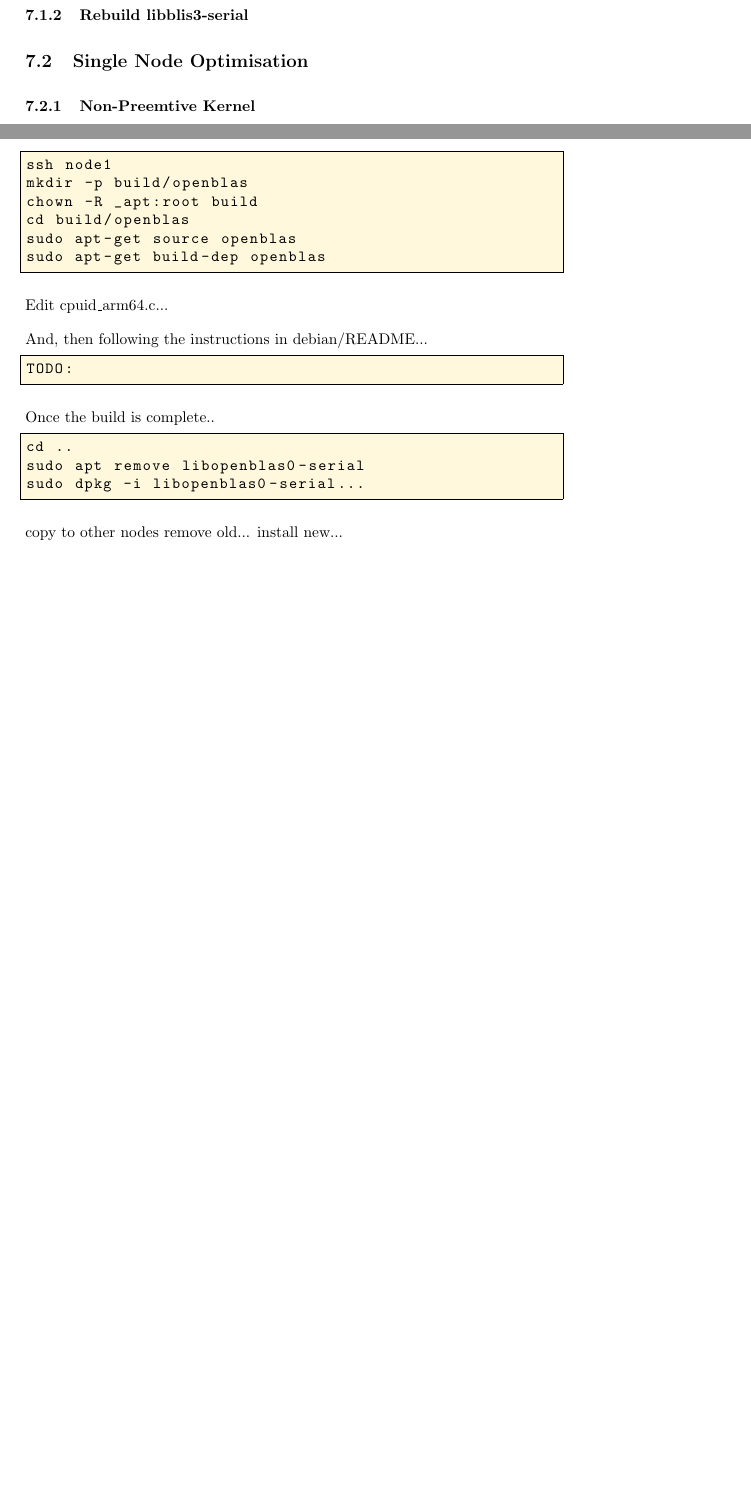
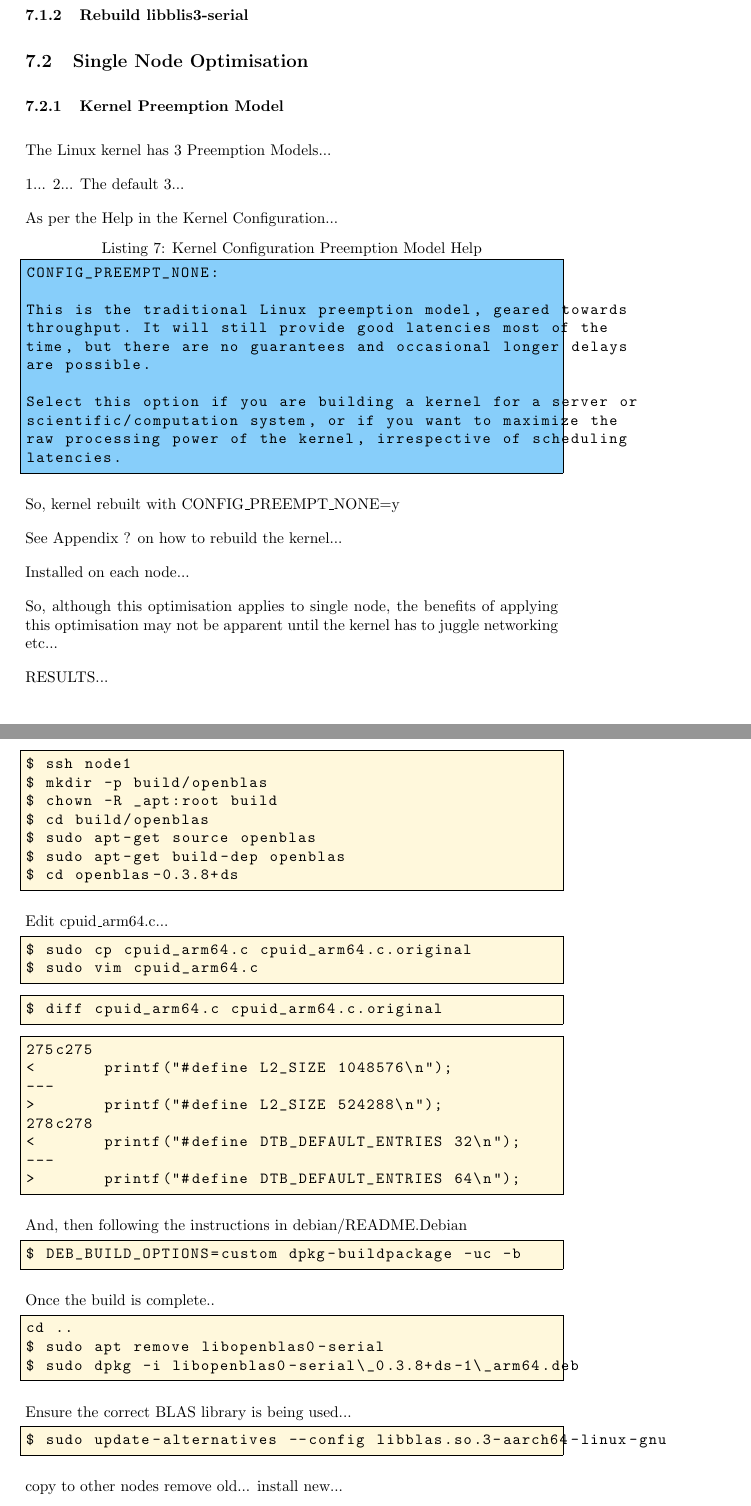
Before and after one commit to johnduffymsc/dissertation, a LaTeX thesis (dissertation.tex): two parts of pages 16 and 36 of 47 before the commit and two parts of pages 16 and 36 of 48 after it, joined at a grey line, cut so that both start at the same text, the shorter picture padded with empty space. The pictures show the PDF file dissertation.pdf that the author committed with the source.

Commit message:
Backup of work in progress.

```diff
--- a/dissertation.tex
+++ b/dissertation.tex
@@ -546,7 +548,42 @@ Discussion...
 %
 \subsection{Single Node Optimisation}
 
-\subsubsection{Non-Preemtive Kernel}
+\subsubsection{Kernel Preemption Model}
+
+The Linux kernel has 3 Preemption Models...
+
+1...
+2... The default
+3...
+
+
+As per the Help in the Kernel Configuration...
+
+\lstset{style=listingstyle}
+\begin{lstlisting}[numbers=none, caption=Kernel Configuration Preemption Model Help]
+CONFIG_PREEMPT_NONE:
+
+This is the traditional Linux preemption model, geared towards
+throughput. It will still provide good latencies most of the
+time, but there are no guarantees and occasional longer delays
+are possible.
+
+Select this option if you are building a kernel for a server or
+scientific/computation system, or if you want to maximize the
+raw processing power of the kernel, irrespective of scheduling
+latencies.
+\end{lstlisting}
+
+So, kernel rebuilt with CONFIG\_PREEMPT\_NONE=y
+
+See Appendix ? on how to rebuild the kernel...
+
+Installed on each node...
+
+So, although this optimisation applies to  single node, the benefits of applying this optimisation may not be apparent until the kernel has to juggle networking etc...
+
+RESULTS...
+
 
 \subsubsection{Recieve Queues}
 
@@ -1222,0 +1261,2 @@ scp bin/serial/xhpl node9:~picluster/hpl/hpl-2.3/bin/serial
+\begin{lstlisting}
+$ ssh node1
@@ -1223,22 +1268,39 @@ scp bin/serial/xhpl node9:~picluster/hpl/hpl-2.3/bin/serial
+$ cd openblas-0.3.8+ds
+\end{lstlisting}
+
+
+Edit cpuid\_arm64.c...
+
+\lstset{style=termstyle}
+\begin{lstlisting}
+$ sudo cp cpuid_arm64.c cpuid_arm64.c.original
+$ sudo vim cpuid_arm64.c
+\end{lstlisting}
 
 
 \lstset{style=termstyle}
 \begin{lstlisting}
-ssh node1
-mkdir -p build/openblas
-chown -R _apt:root build
-cd build/openblas
-sudo apt-get source openblas
-sudo apt-get build-dep openblas
+$ diff cpuid_arm64.c cpuid_arm64.c.original
 \end{lstlisting}
-
-Edit cpuid\_arm64.c...
-
-And, then following the instructions in debian/README...
 
 \lstset{style=termstyle}
 \begin{lstlisting}
-TODO:
+275c275
+<       printf("#define L2_SIZE 1048576\n");
+---
+>       printf("#define L2_SIZE 524288\n");
+278c278
+<       printf("#define DTB_DEFAULT_ENTRIES 32\n");
+---
+>       printf("#define DTB_DEFAULT_ENTRIES 64\n");
+\end{lstlisting}
+
+
+And, then following the instructions in debian/README.Debian
+
+\lstset{style=termstyle}
+\begin{lstlisting}
+$ DEB_BUILD_OPTIONS=custom dpkg-buildpackage -uc -b
 \end{lstlisting}
 
 Once the build is complete..
@@ -1246,8 +1308,15 @@ Once the build is complete..
 \lstset{style=termstyle}
 \begin{lstlisting}
 cd ..
-sudo apt remove libopenblas0-serial
-sudo dpkg -i libopenblas0-serial...
+$ sudo apt remove libopenblas0-serial
+$ sudo dpkg -i libopenblas0-serial\_0.3.8+ds-1\_arm64.deb
+\end{lstlisting}
+
+Ensure the correct BLAS library is being used...
+
+\lstset{style=termstyle}
+\begin{lstlisting}
+$ sudo update-alternatives --config libblas.so.3-aarch64-linux-gnu
 \end{lstlisting}
 
 copy to other nodes
@@ -1256,6 +1325,14 @@ install new...
 
 If more than one BLAS library is installed, check update-alternatives!!!
 
+ssh node2 .. node8
+\lstset{style=termstyle}
+\begin{lstlisting}
+$ ssh node2 sudo apt remove libblas0-serial
+$ scp libopenblas0-serial\_0.3.8+ds-1\_arm64.deb node2:~
+$ ssh sudo dpkg -i libopenblas0-serial\_0.3.8+ds-1\_arm64.deb
+$ ssh sudo update-alternatives --config libblas.so.3-aarch64-linux-gnu
+\end{lstlisting}
 
 %
 % Appendix ? - Rebuild libblis3-serial
```
Also changed, not shown: dissertation.pdf, dissertation.tex (14 more changed lines), 1 other file.
